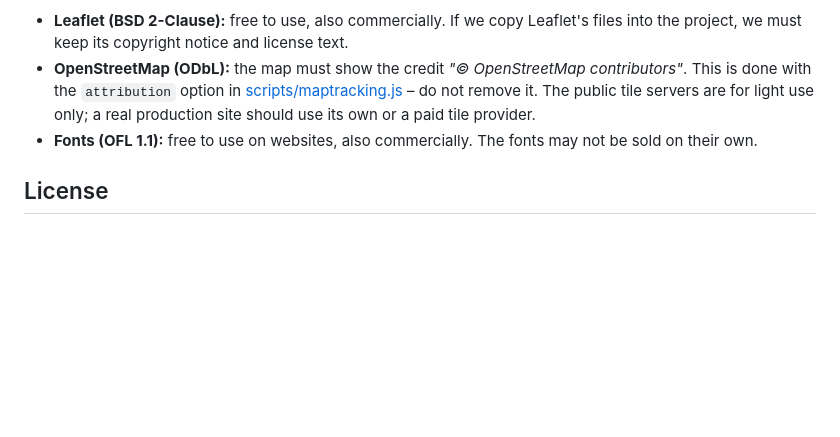
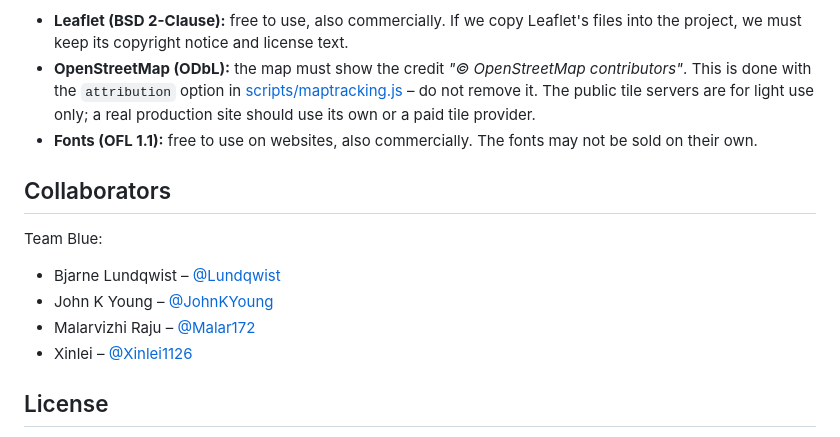
Before and after one commit to Lundqwist/PackageTrackingTeamBlue, a Markdown page: README.md, the part around the change. Drawn GitHub-style; blank space fills up the shorter version.

Commit message:
Add collaborators to README

```diff
--- a/README.md
+++ b/README.md
@@ -111,6 +111,15 @@ To add a package, copy one of the objects in the file, give it a new `packageId`
 - **OpenStreetMap (ODbL):** the map must show the credit *"© OpenStreetMap contributors"*. This is done with the `attribution` option in [scripts/maptracking.js](scripts/maptracking.js) – do not remove it. The public tile servers are for light use only; a real production site should use its own or a paid tile provider.
 - **Fonts (OFL 1.1):** free to use on websites, also commercially. The fonts may not be sold on their own.
 
+## Collaborators
+
+Team Blue:
+
+- Bjarne Lundqwist – [@Lundqwist](https://github.com/Lundqwist)
+- John K Young – [@JohnKYoung](https://github.com/JohnKYoung)
+- Malarvizhi Raju – [@Malar172](https://github.com/Malar172)
+- Xinlei – [@Xinlei1126](https://github.com/Xinlei1126)
+
 ## License
 
 The website's own code, images and mockups are made by Team Blue and released under the [MIT License](LICENSE). You may use, copy, change and share them, also commercially, as long as the copyright notice and license text are kept. The libraries, map data and fonts above keep their own licenses.
```
